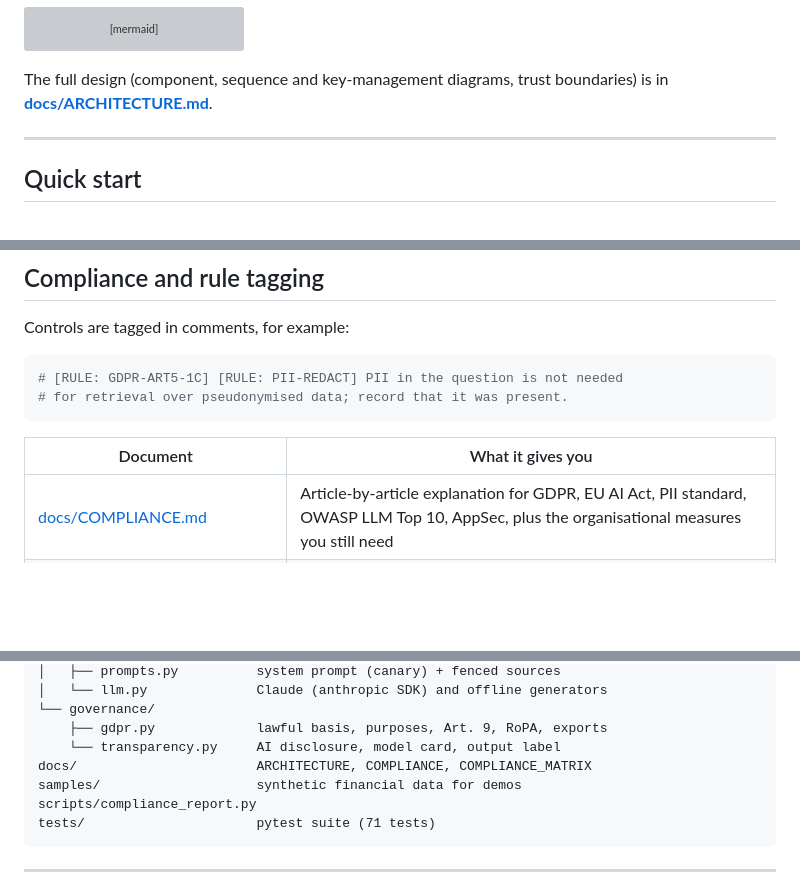
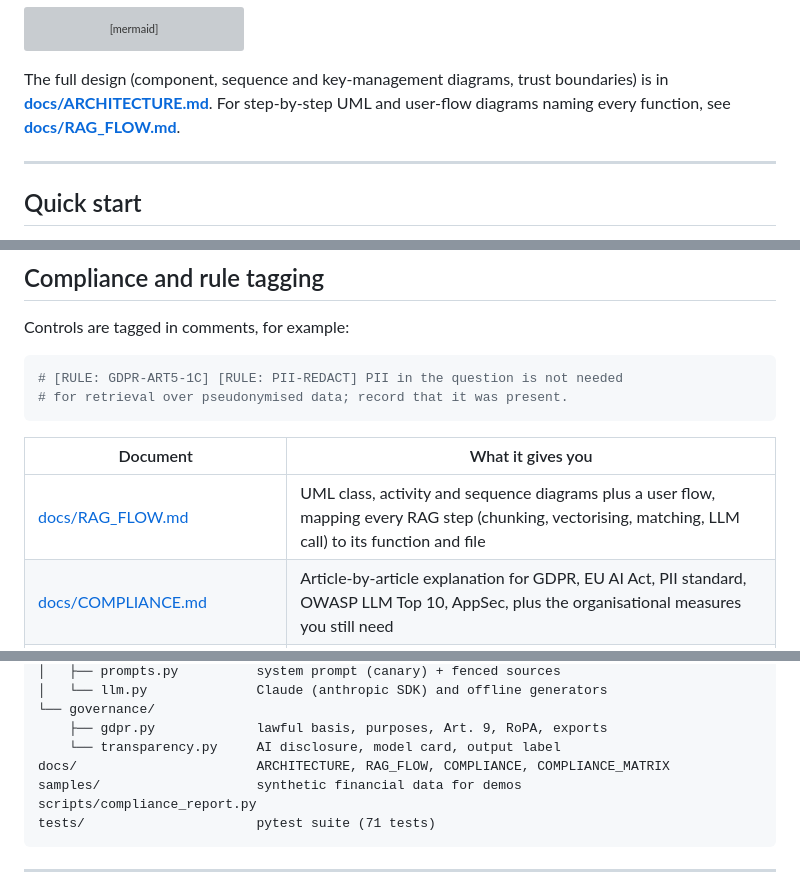
Before and after one commit to Himanshuxone/ai-bot, a Markdown page: README.md, 3 parts joined by grey strips. Rendered like a GitHub page; blank space fills up the shorter version; grey boxes are pictures that could not be loaded.

````diff
--- a/README.md
+++ b/README.md
@@ -105,7 +105,7 @@ flowchart LR
 ```
 
 The full design (component, sequence and key-management diagrams, trust boundaries) is in
-**[docs/ARCHITECTURE.md](docs/ARCHITECTURE.md)**.
+**[docs/ARCHITECTURE.md](docs/ARCHITECTURE.md)**. For step-by-step UML and user-flow diagrams naming every function, see **[docs/RAG_FLOW.md](docs/RAG_FLOW.md)**.
 
 ---
 
@@ -267,6 +267,7 @@ Controls are tagged in comments, for example:
 
 | Document | What it gives you |
 |---|---|
+| [docs/RAG_FLOW.md](docs/RAG_FLOW.md) | UML class, activity and sequence diagrams plus a user flow, mapping every RAG step (chunking, vectorising, matching, LLM call) to its function and file |
 | [docs/COMPLIANCE.md](docs/COMPLIANCE.md) | Article-by-article explanation for GDPR, EU AI Act, PII standard, OWASP LLM Top 10, AppSec, plus the organisational measures you still need |
 | [docs/COMPLIANCE_MATRIX.md](docs/COMPLIANCE_MATRIX.md) | Generated table: every rule → every `file:line` that implements it |
 | [finrag/compliance/rules.py](finrag/compliance/rules.py) | Registry of rule IDs and their meanings |
@@ -314,7 +315,7 @@ finrag/
 └── governance/
     ├── gdpr.py             lawful basis, purposes, Art. 9, RoPA, exports
     └── transparency.py     AI disclosure, model card, output label
-docs/                       ARCHITECTURE, COMPLIANCE, COMPLIANCE_MATRIX
+docs/                       ARCHITECTURE, RAG_FLOW, COMPLIANCE, COMPLIANCE_MATRIX
 samples/                    synthetic financial data for demos
 scripts/compliance_report.py
 tests/                      pytest suite (71 tests)
````
Also changed, not shown: docs/ARCHITECTURE.md (+1 -1 lines), docs/RAG_FLOW.md (added, +499 -0 lines).
